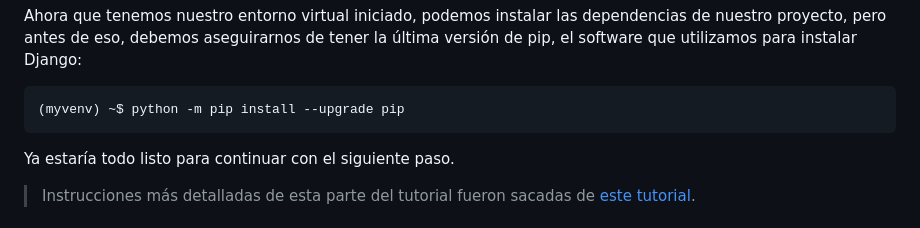
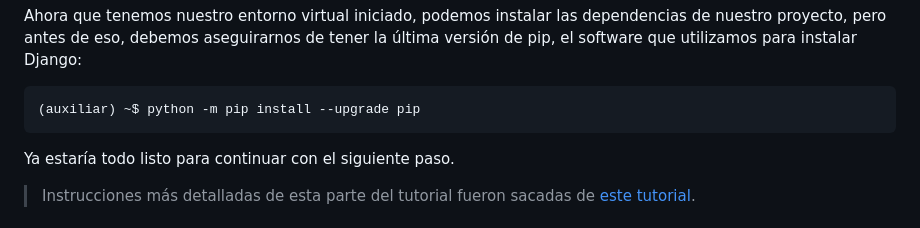
Before and after one commit to Aux-Ing-1/Auxiliar1-Django, a Markdown page: README.md, the part around the change. Rendered like a GitHub page.

````diff
--- a/README.md
+++ b/README.md
@@ -49,7 +49,7 @@ Sabŕas que tienes tu ambiente virtual iniciado cuando veas que en la línea d c
 Ahora que tenemos nuestro entorno virtual iniciado, podemos instalar las dependencias de nuestro proyecto, pero antes de eso, debemos aseguirarnos de tener la última versión de pip, el software que utilizamos para instalar Django:
 
 ```
-(myvenv) ~$ python -m pip install --upgrade pip
+(auxiliar) ~$ python -m pip install --upgrade pip
 ```
 
 Ya estaría todo listo para continuar con el siguiente paso.
````
